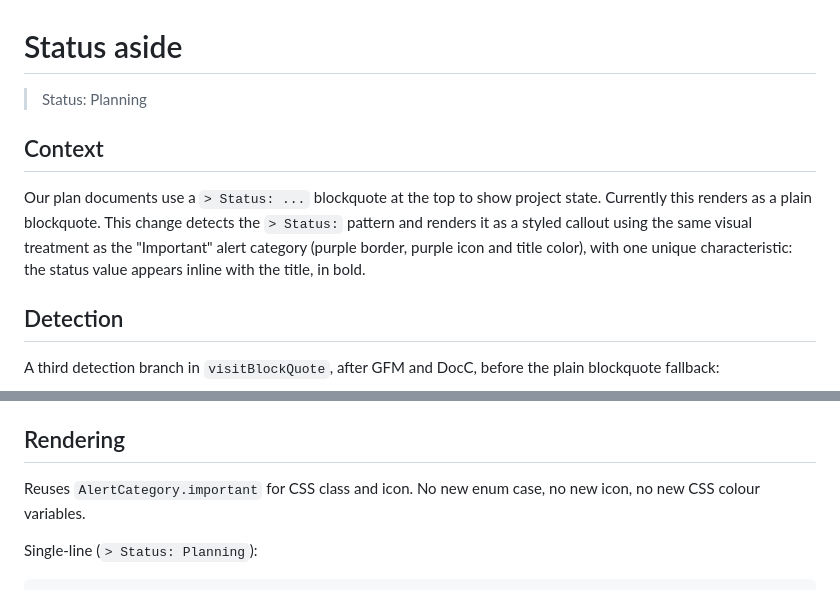
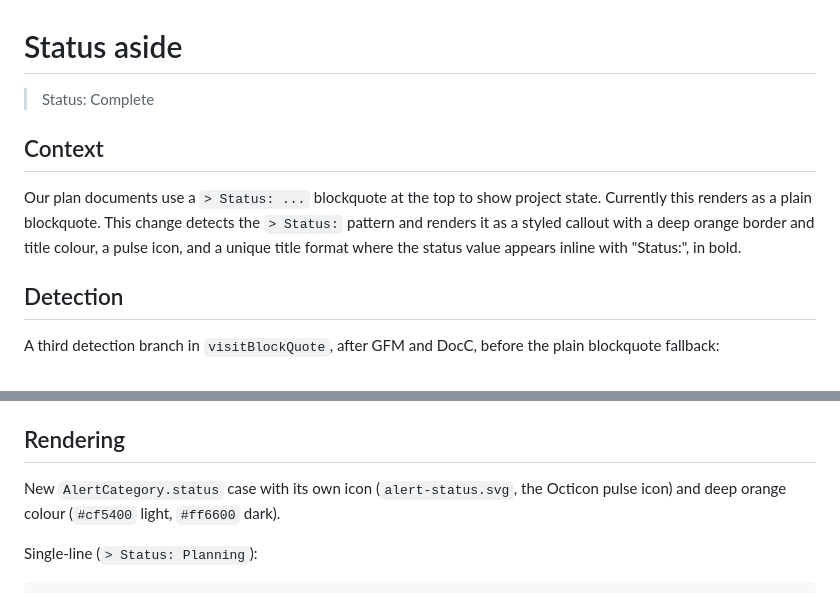
Before and after one commit to joseph/mud, a Markdown page: Doc/Plans/2026-02-status-aside.md, 2 parts joined by grey strips. GitHub-like rendering.

```diff
--- a/Doc/Plans/2026-02-status-aside.md
+++ b/Doc/Plans/2026-02-status-aside.md
@@ -1,17 +1,16 @@
 Status aside
 ===============================================================================
 
-> Status: Planning
+> Status: Complete
 
 
 ## Context
 
 Our plan documents use a `> Status: ...` blockquote at the top to show project
 state. Currently this renders as a plain blockquote. This change detects the
-`> Status:` pattern and renders it as a styled callout using the same visual
-treatment as the "Important" alert category (purple border, purple icon and
-title color), with one unique characteristic: the status value appears inline
-with the title, in bold.
+`> Status:` pattern and renders it as a styled callout with a deep orange
+border and title colour, a pulse icon, and a unique title format where the
+status value appears inline with "Status:", in bold.
 
 
 ## Detection
@@ -34,8 +33,8 @@ known `Aside.Kind`.
 
 ## Rendering
 
-Reuses `AlertCategory.important` for CSS class and icon. No new enum case, no
-new icon, no new CSS colour variables.
+New `AlertCategory.status` case with its own icon (`alert-status.svg`, the
+Octicon pulse icon) and deep orange colour (`#cf5400` light, `#ff6600` dark).
 
 Single-line (`> Status: Planning`):
 
```
Also changed, not shown: other parts of Doc/Plans/2026-02-status-aside.md (+36 -66 lines), Doc/AGENTS.md (+1 -1 lines).
